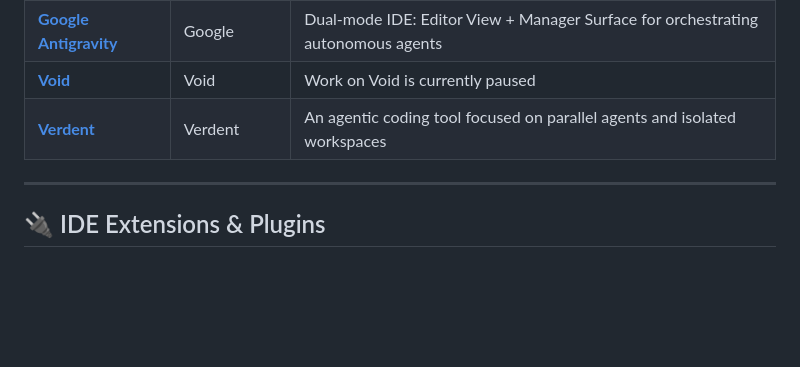
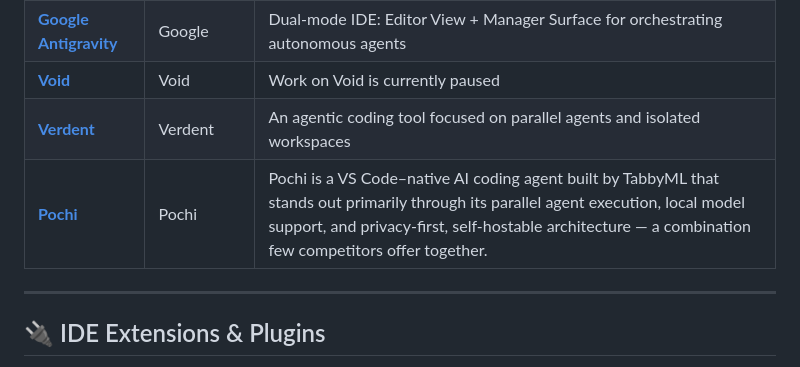
Before and after one commit to QAInsights/awesome-ai-tools, a Markdown page: README.md, the part around the change. Rendered like a GitHub page; blank space fills up the shorter version.

```diff
--- a/README.md
+++ b/README.md
@@ -20,6 +20,8 @@ Full standalone editors built from the ground up with AI at the core.
 | **[Google Antigravity](https://labs.google)** | Google | Dual-mode IDE: Editor View + Manager Surface for orchestrating autonomous agents |
 | **[Void](https://voideditor.com)** | Void | Work on Void is currently paused |
 | **[Verdent](https://www.verdent.ai)** | Verdent | An agentic coding tool focused on parallel agents and isolated workspaces |
+| **[Pochi](https://app.getpochi.com/home)** | Pochi | Pochi is a VS Code–native AI coding agent built by TabbyML that stands out primarily through its parallel agent execution, local model support, and privacy-first, self-hostable architecture — a combination few competitors offer together. |
+
 
 ---
 
```
